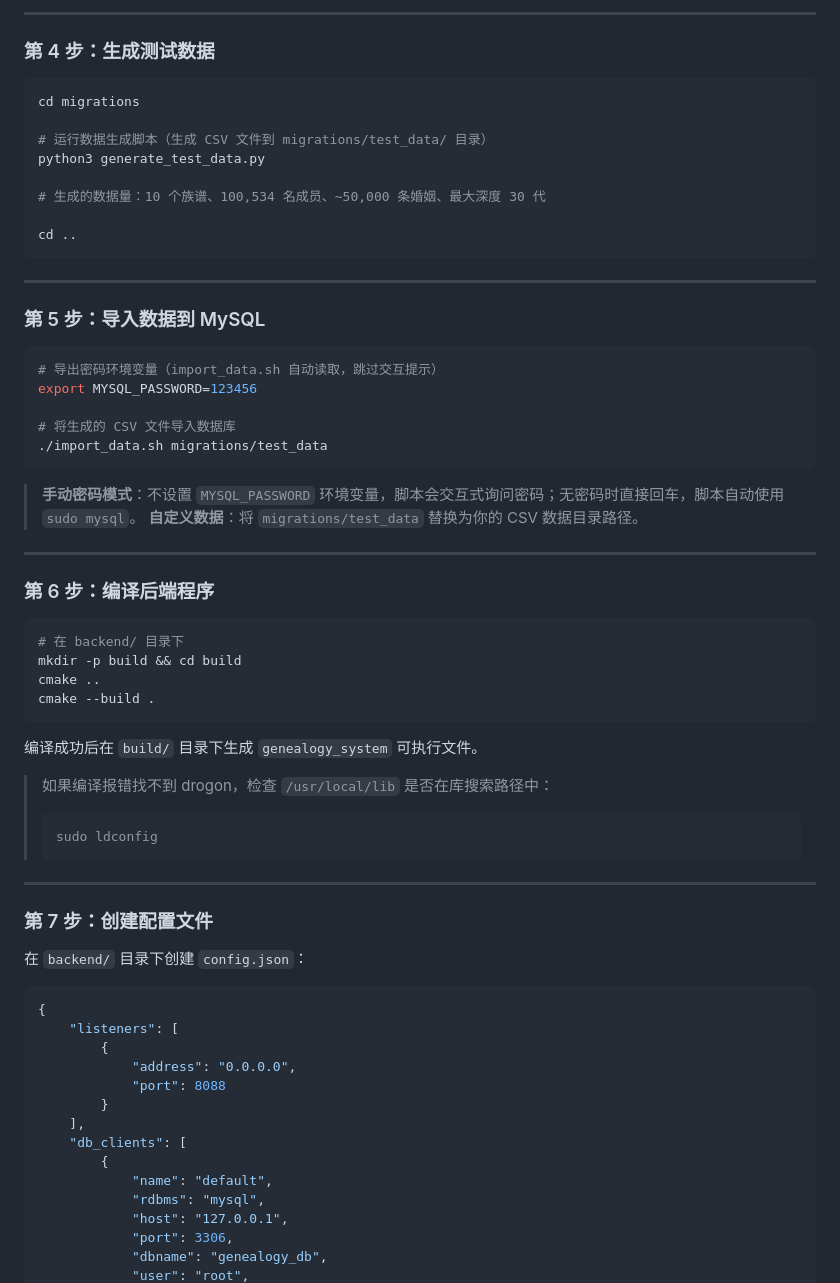
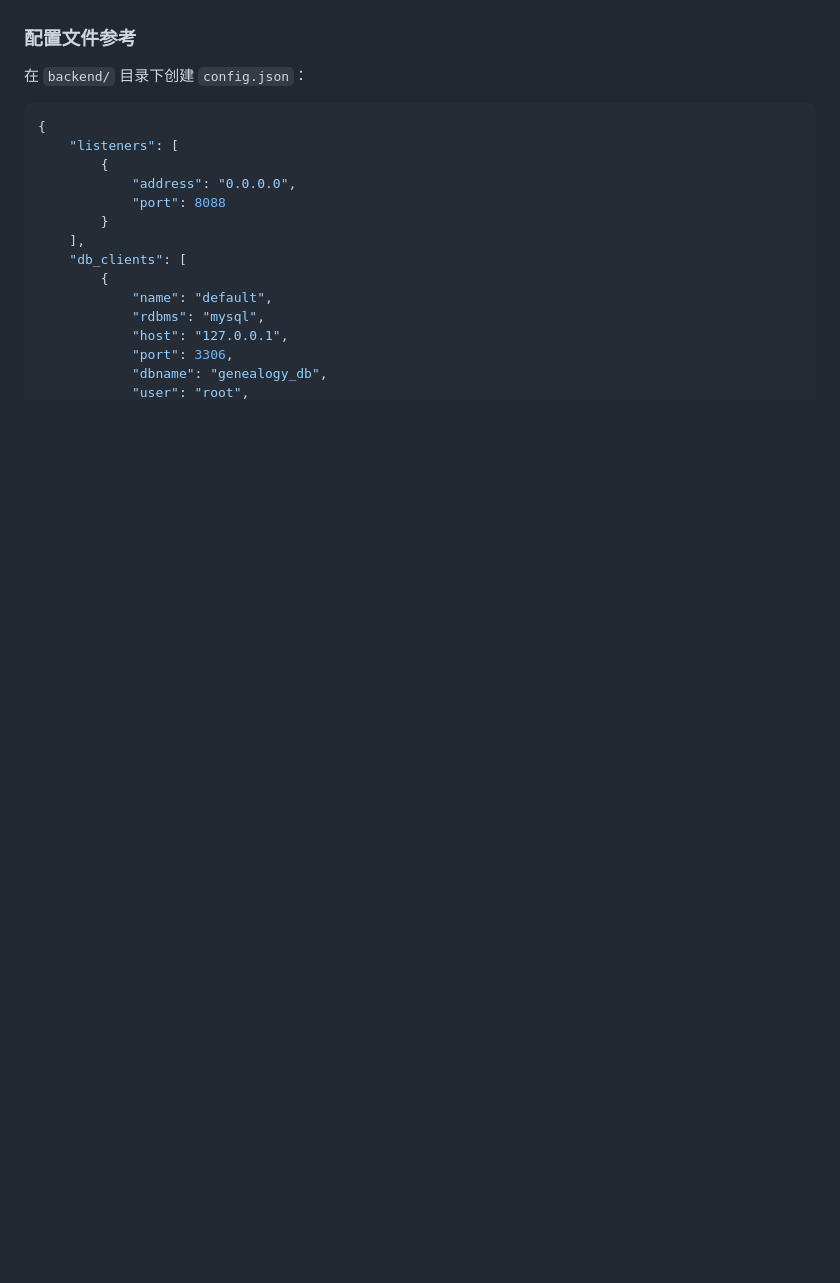
Before and after one commit to YunSh37/genealogy-system, a Markdown page: backend/后端代码实现简介.md, the part around one of its changes. GitHub-like rendering; blank space fills up the shorter version.

````diff
--- a/backend/后端代码实现简介.md
+++ b/backend/后端代码实现简介.md
@@ -352,54 +268,4 @@ mysql -u root -p123456 genealogy_db < migrations/migration_fix_generations.sql
----
-
-### 第 4 步：生成测试数据
-
-```bash
-cd migrations
-
-# 运行数据生成脚本（生成 CSV 文件到 migrations/test_data/ 目录）
-python3 generate_test_data.py
-
-# 生成的数据量：10 个族谱、100,534 名成员、~50,000 条婚姻、最大深度 30 代
-
-cd ..
-```
-
----
-
-### 第 5 步：导入数据到 MySQL
-
-```bash
-# 导出密码环境变量（import_data.sh 自动读取，跳过交互提示）
-export MYSQL_PASSWORD=123456
-
-# 将生成的 CSV 文件导入数据库
-./import_data.sh migrations/test_data
-```
-
-> **手动密码模式**：不设置 `MYSQL_PASSWORD` 环境变量，脚本会交互式询问密码；无密码时直接回车，脚本自动使用 `sudo mysql`。
-> **自定义数据**：将 `migrations/test_data` 替换为你的 CSV 数据目录路径。
-
----
-
-### 第 6 步：编译后端程序
-
-```bash
-# 在 backend/ 目录下
-mkdir -p build && cd build
-cmake ..
-cmake --build .
-```
-
-编译成功后在 `build/` 目录下生成 `genealogy_system` 可执行文件。
-
-> 如果编译报错找不到 drogon，检查 `/usr/local/lib` 是否在库搜索路径中：
-> ```bash
-> sudo ldconfig
-> ```
-
----
-
-### 第 7 步：创建配置文件
+### 配置文件参考
 
 在 `backend/` 目录下创建 `config.json`：
 
````
Also changed, not shown: other parts of backend/后端代码实现简介.md (+5 -145 lines).
